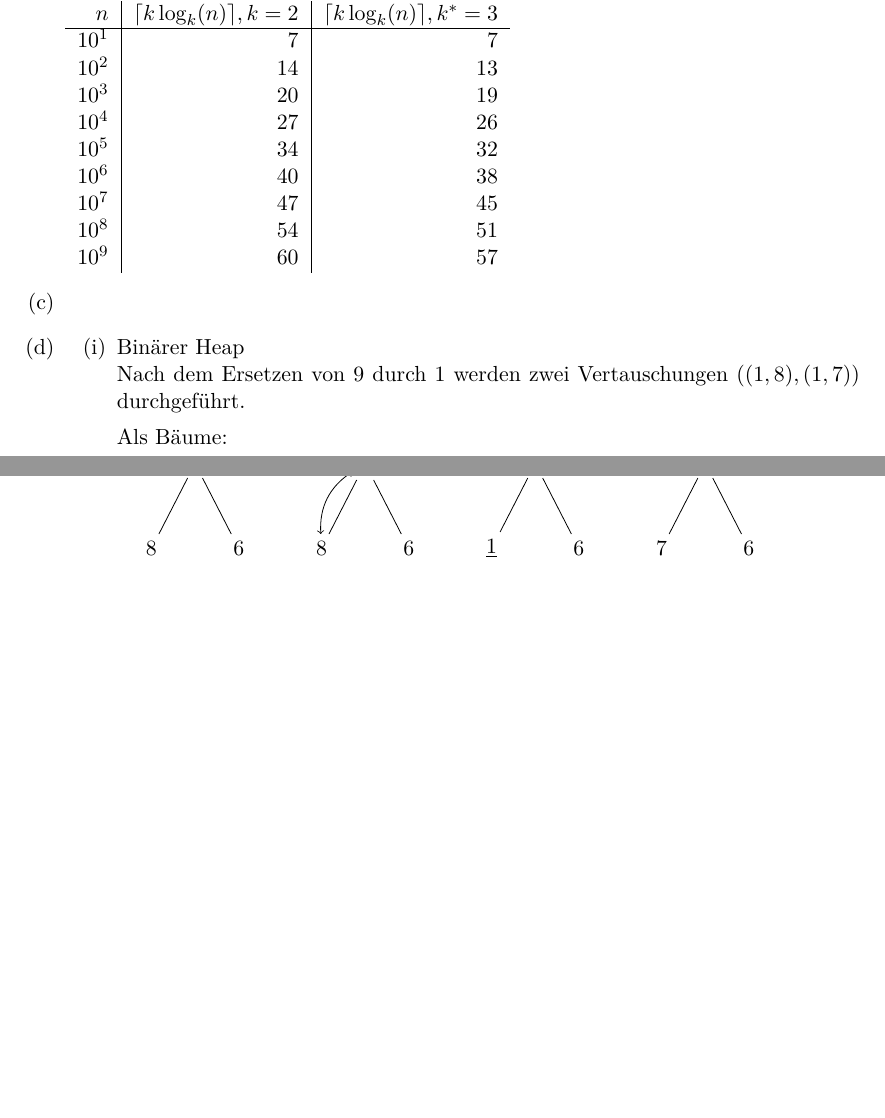
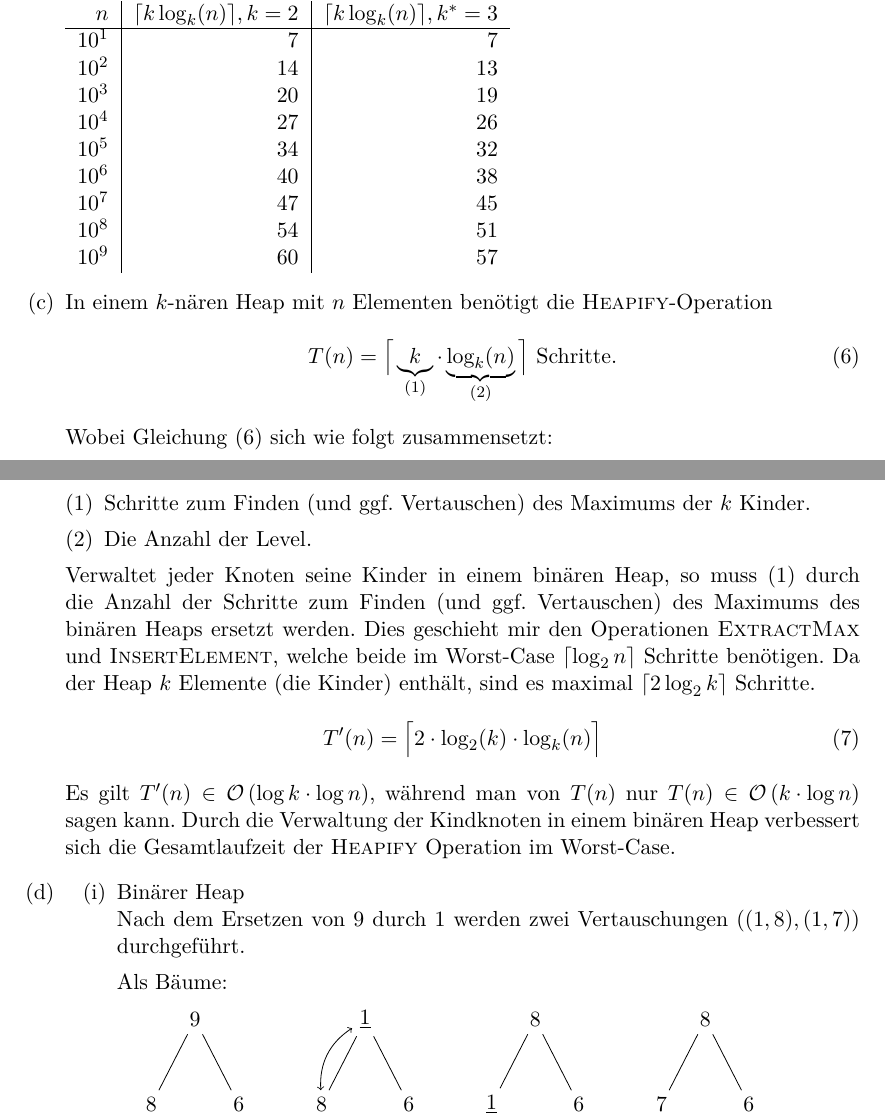
Before and after one commit to lenerd/AD, a LaTeX document (blatt_2/aufgabe_2-4.tex, which reads blatt_2/preamble.tex): two parts of pages 2 and 3 of 4, joined at a grey line, cut so that both start at the same text, the shorter picture padded with empty space. Compiled offline with pdfLaTeX.

Commit message:
blatt 2: aufgabe 4c)

```diff
--- a/blatt_2/aufgabe_2-4.tex
+++ b/blatt_2/aufgabe_2-4.tex
@@ -59,20 +59,36 @@
         \end{tabular}
 
     \item
-        % In einem $k$-nären Heap mit $n$ Elementen benötigt die
-        % \textsc{Heapify}-Operation
-        % \begin{equation}
-        %     T(n) = \Big\lceil \underbrace{k}_{(1)} \cdot \underbrace{\log_k (n)}_{(2)} \Big\rceil
-        %     \text{ Schritte.}
-        % \end{equation}
-        % Wobei $T_n$ sich wie folgt zusammensetzt:
-        % \begin{enumerate}[(1)]
-        %     \item Die Anzahl der Kinder.
-        %     \item Die Anzahl der Elemente.
-        % \end{enumerate}
-        % Verwaltet jeder Knoten seine Kinder in einem binären Heap, so muss (1)
-        % durch die Anzahl der Schritte zum Finden (und ggf. Vertauschen) des
-        % Maximums des binären Heaps ersetzt werden.
+        In einem $k$-nären Heap mit $n$ Elementen benötigt die
+        \textsc{Heapify}-Operation
+        \begin{equation}
+            \label{eq:heapify}
+            T(n) = \Big\lceil \underbrace{k}_{(1)} \cdot \underbrace{\log_k (n)}_{(2)} \Big\rceil
+            \text{ Schritte.}
+        \end{equation}
+        Wobei Gleichung \eqref{eq:heapify} sich wie folgt zusammensetzt:
+        \begin{enumerate}[(1)]
+            \item Schritte zum Finden (und ggf. Vertauschen) des Maximums der
+                $k$ Kinder.
+            \item Die Anzahl der Level.
+        \end{enumerate}
+        Verwaltet jeder Knoten seine Kinder in einem binären Heap, so muss (1)
+        durch die Anzahl der Schritte zum Finden (und ggf. Vertauschen) des
+        Maximums des binären Heaps ersetzt werden.
+        Dies geschieht mir den Operationen \textsc{ExtractMax} und
+        \textsc{InsertElement}, welche beide im Worst-Case $\lceil \log_2 n \rceil$ Schritte
+        benötigen.
+        Da der Heap $k$ Elemente (die Kinder) enthält, sind es maximal
+        $\lceil 2 \log_2 k\rceil$ Schritte.
+        \begin{equation}
+            T'(n) = \Big\lceil 2 \cdot \log_2 (k) \cdot \log_k (n) \Big\rceil
+        \end{equation}
+        Es gilt $T'(n) \in \bigo \left( \log k \cdot \log n \right)$, während
+        man von $T(n)$ nur $T(n) \in \bigo \left( k \cdot \log n \right)$
+        sagen kann.
+        Durch die Verwaltung der Kindknoten in einem binären Heap verbessert
+        sich die Gesamtlaufzeit der \textsc{Heapify} Operation im Worst-Case.
+
 
     \item
         \begin{enumerate}[(i)]
--- a/blatt_2/preamble.tex
+++ b/blatt_2/preamble.tex
@@ -24,4 +24,4 @@
 \newcommand{\linf}[1]{\lim_{#1 \to \infty}}
 \newcommand{\gdw}{\Leftrightarrow}
 \newcommand{\dif}{\mathop{}\!\mathrm{d}}
-\usepackage{enumerate}
+\newcommand{\bigo}{\mathcal{O}}
```
